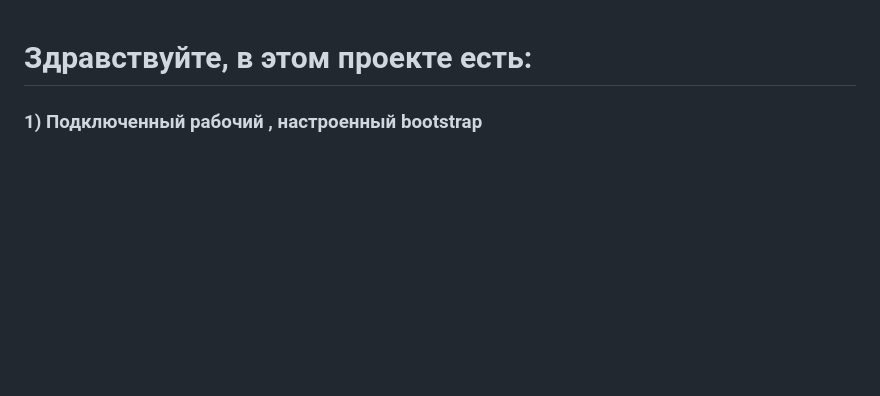
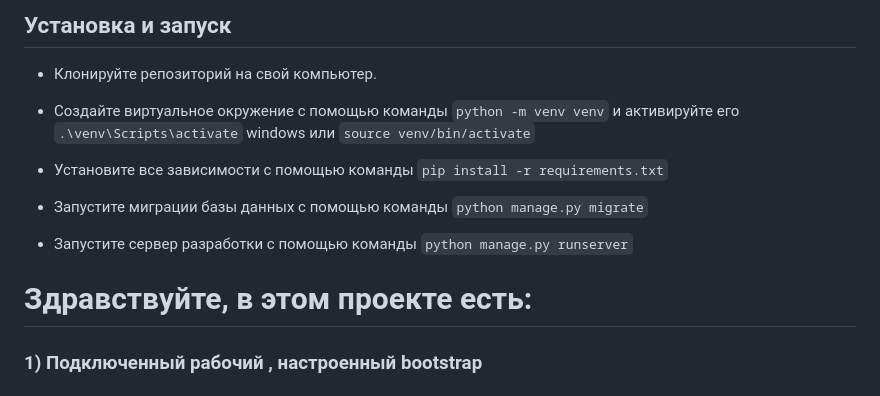
Before and after one commit to SnappsiSnappes/django_test, a Markdown page: README.md, the part around the change. Drawn GitHub-style; blank space fills up the shorter version.

````diff
--- a/README.md
+++ b/README.md
@@ -1,3 +1,11 @@
+## Установка и запуск
+- Клонируйте репозиторий на свой компьютер.
+- Создайте виртуальное окружение с помощью команды ```python -m venv venv``` и активируйте его ```.\venv\Scripts\activate``` windows или ```source venv/bin/activate```
+
+- Установите все зависимости с помощью команды ```pip install -r requirements.txt```
+- Запустите миграции базы данных с помощью команды ```python manage.py migrate```
+- Запустите сервер разработки с помощью команды ```python manage.py runserver```
+
 # Здравствуйте, в этом проекте есть:
 ### 1) Подключенный рабочий , настроенный bootstrap
 ### 2)рабочие карточки товаров/статей c отображением
````
